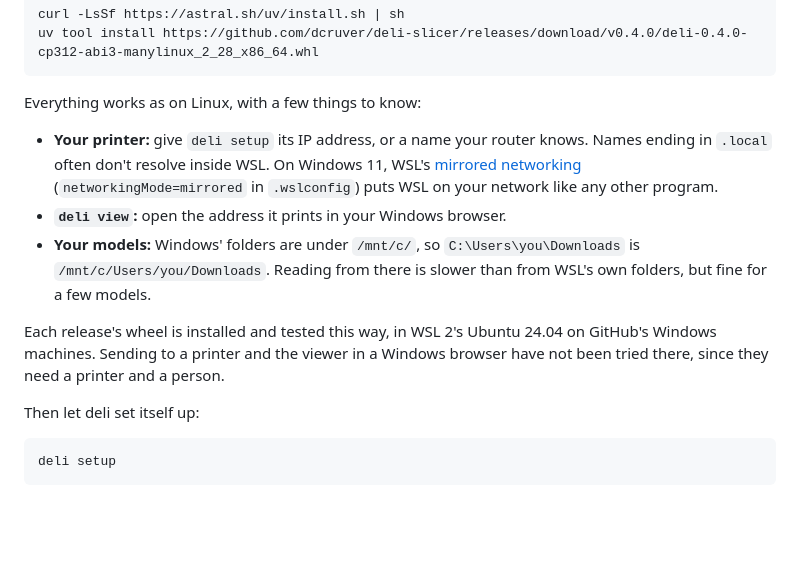
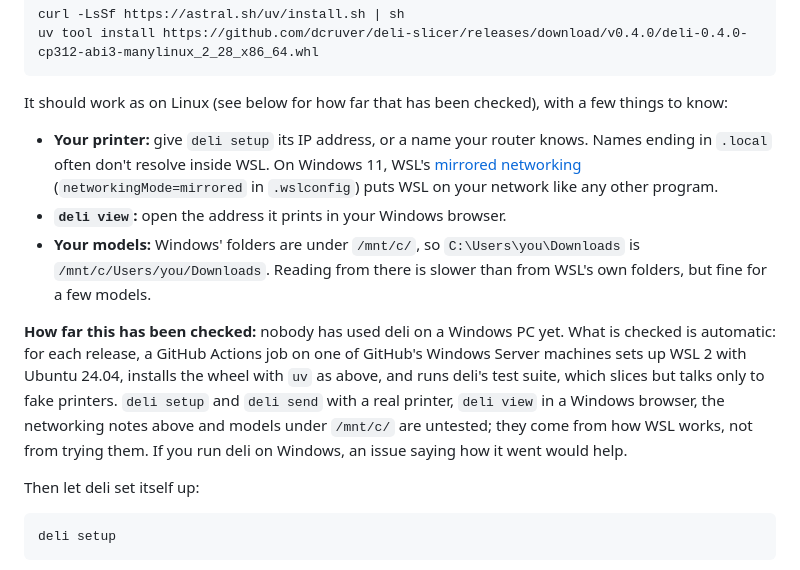
Before and after one commit to dcruver/deli-slicer, a Markdown page: README.md, the part around the change. Rendered like a GitHub page; blank space fills up the shorter version.

Commit message:
README: say how deli was checked in WSL, and that no one has tried it on a PC
Co-Authored-By: Claude Opus 5.5 <noreply@anthropic.com>

````diff
--- a/README.md
+++ b/README.md
@@ -85,7 +85,8 @@ curl -LsSf https://astral.sh/uv/install.sh | sh
 uv tool install https://github.com/dcruver/deli-slicer/releases/download/v0.4.0/deli-0.4.0-cp312-abi3-manylinux_2_28_x86_64.whl
 ```
 
-Everything works as on Linux, with a few things to know:
+It should work as on Linux (see below for how far that has been checked), with a few
+things to know:
 
 - **Your printer:** give `deli setup` its IP address, or a name your router knows. Names
   ending in `.local` often don't resolve inside WSL. On Windows 11, WSL's
@@ -96,9 +97,13 @@ Everything works as on Linux, with a few things to know:
   `/mnt/c/Users/you/Downloads`. Reading from there is slower than from WSL's own folders,
   but fine for a few models.
 
-Each release's wheel is installed and tested this way, in WSL 2's Ubuntu 24.04 on
-GitHub's Windows machines. Sending to a printer and the viewer in a Windows browser have
-not been tried there, since they need a printer and a person.
+**How far this has been checked:** nobody has used deli on a Windows PC yet. What is
+checked is automatic: for each release, a GitHub Actions job on one of GitHub's Windows
+Server machines sets up WSL 2 with Ubuntu 24.04, installs the wheel with `uv` as above,
+and runs deli's test suite, which slices but talks only to fake printers. `deli setup`
+and `deli send` with a real printer, `deli view` in a Windows browser, the networking
+notes above and models under `/mnt/c/` are untested; they come from how WSL works, not
+from trying them. If you run deli on Windows, an issue saying how it went would help.
 
 Then let deli set itself up:
 
````
Also changed, not shown: CHANGELOG.md (+1 -1 lines).
